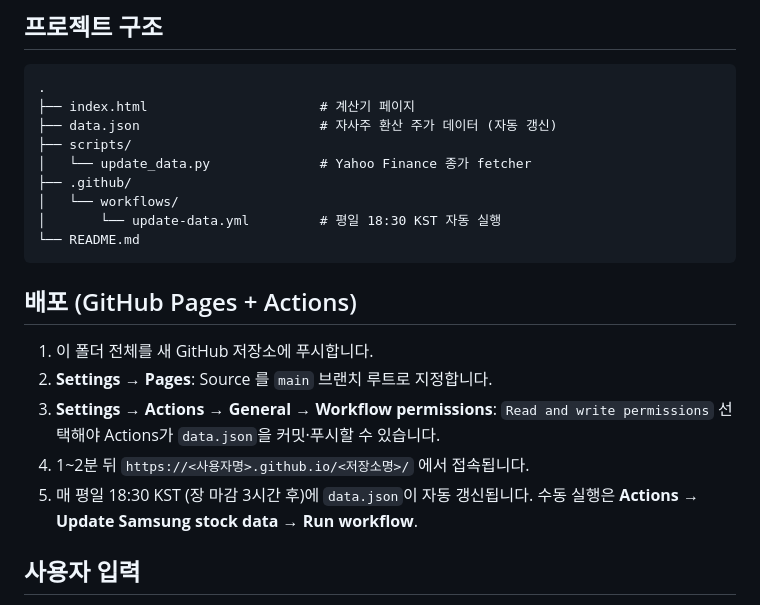
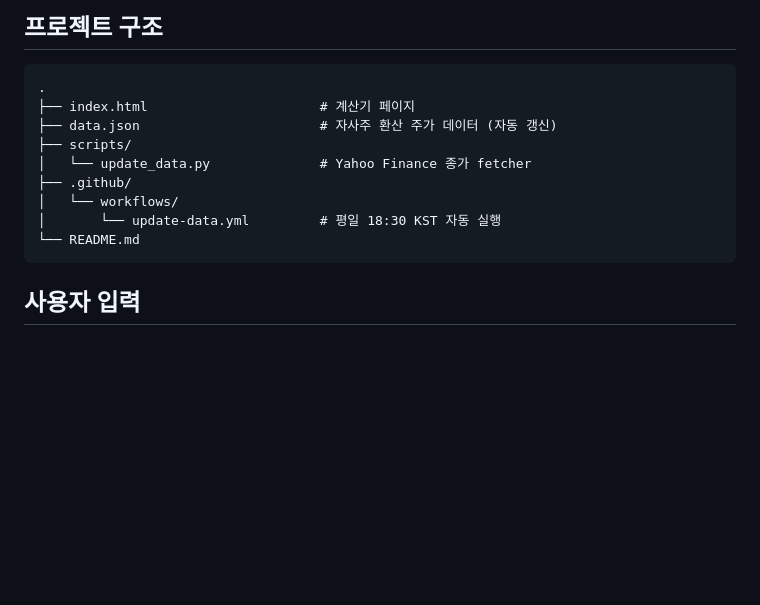
Before and after one commit to yhkaichase/Bonus_Calculator, a Markdown page: README.md, the part around the change. GitHub-like rendering; blank space fills up the shorter version.

````diff
--- a/README.md
+++ b/README.md
@@ -16,16 +16,6 @@
 │       └── update-data.yml         # 평일 18:30 KST 자동 실행
 └── README.md
 ```
-
-## 배포 (GitHub Pages + Actions)
-
-1. 이 폴더 전체를 새 GitHub 저장소에 푸시합니다.
-2. **Settings → Pages**: Source 를 `main` 브랜치 루트로 지정합니다.
-3. **Settings → Actions → General → Workflow permissions**:
-   `Read and write permissions` 선택해야 Actions가 `data.json`을 커밋·푸시할 수 있습니다.
-4. 1~2분 뒤 `https://<사용자명>.github.io/<저장소명>/` 에서 접속됩니다.
-5. 매 평일 18:30 KST (장 마감 3시간 후)에 `data.json`이 자동 갱신됩니다.
-   수동 실행은 **Actions → Update Samsung stock data → Run workflow**.
 
 ## 사용자 입력
 
````
